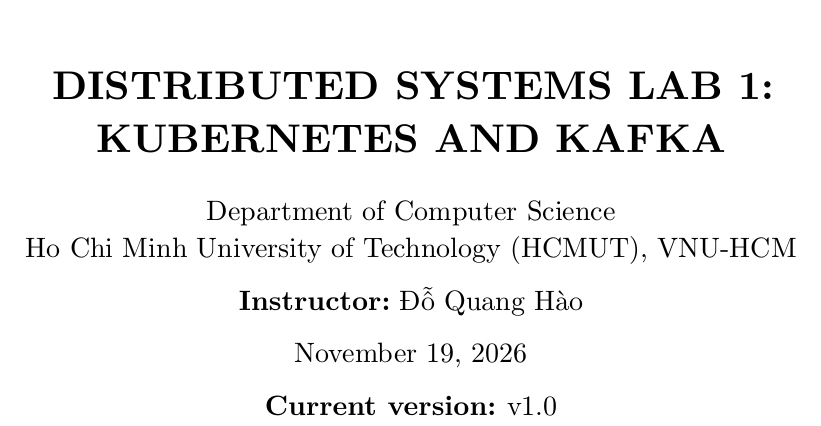
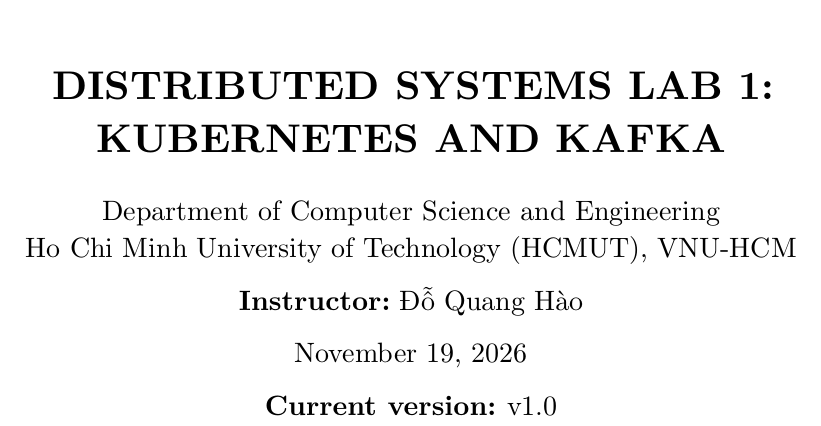
Before and after one commit to ttkb-hcmut/minecluster, a Typst document (class/lab1/report.typ): part of page 1 of 3, cut so that both start at the same text. Compiled offline with Typst 0.15.

Commit message:
lab1: formatting fix

```diff
--- a/class/lab1/report.typ
+++ b/class/lab1/report.typ
@@ -7,8 +7,7 @@
 	[Distributed Systems Lab 1:\ Kubernetes and Kafka],
 	instructor: [Đỗ Quang Hào],
 	version: "v1.0",
-	department: [Department of Computer
-	Science],
+	department: [Department of Computer Science and Engineering],
 	date: datetime.today()
 )
 #pagebreak()
```
